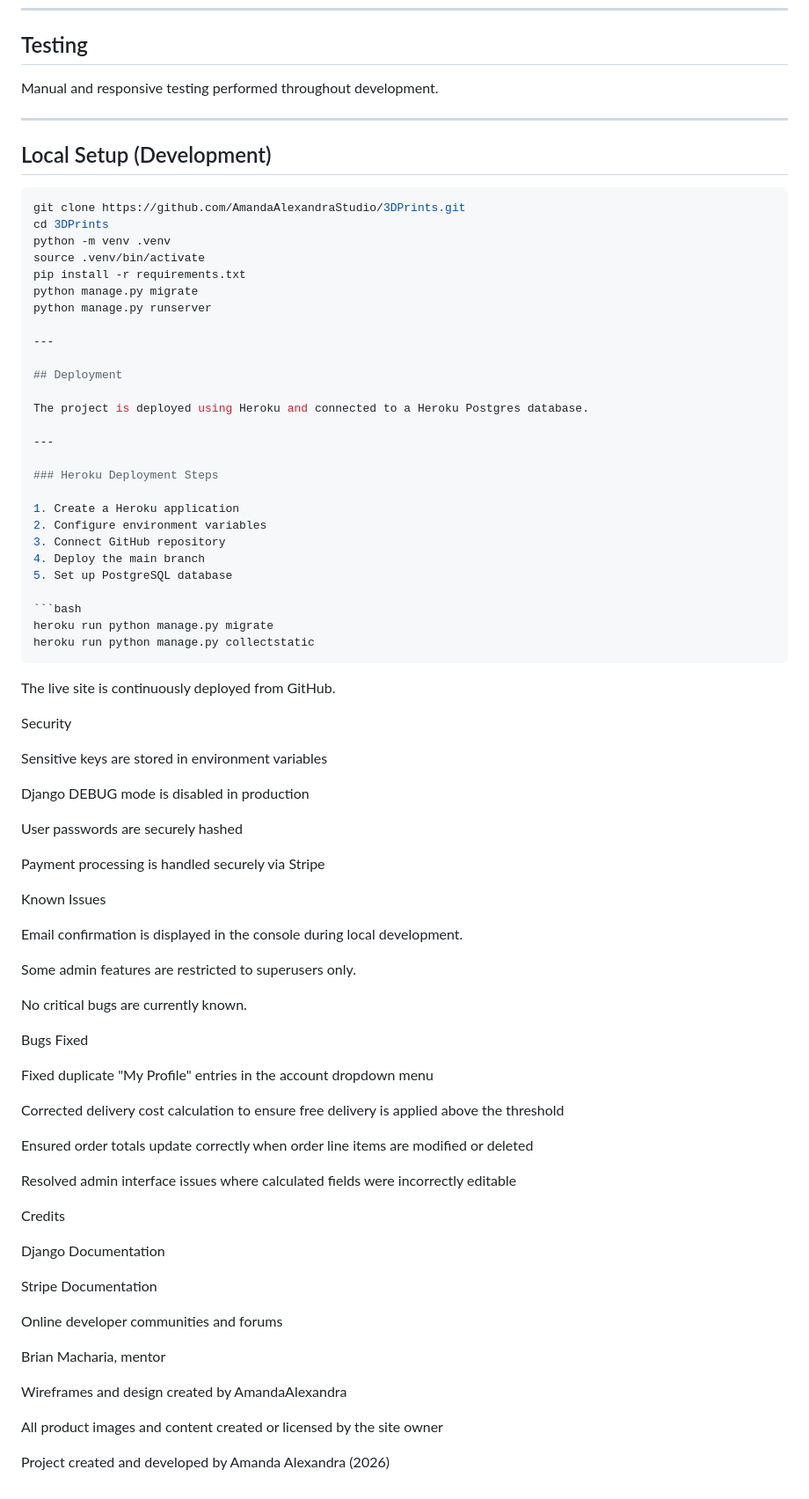
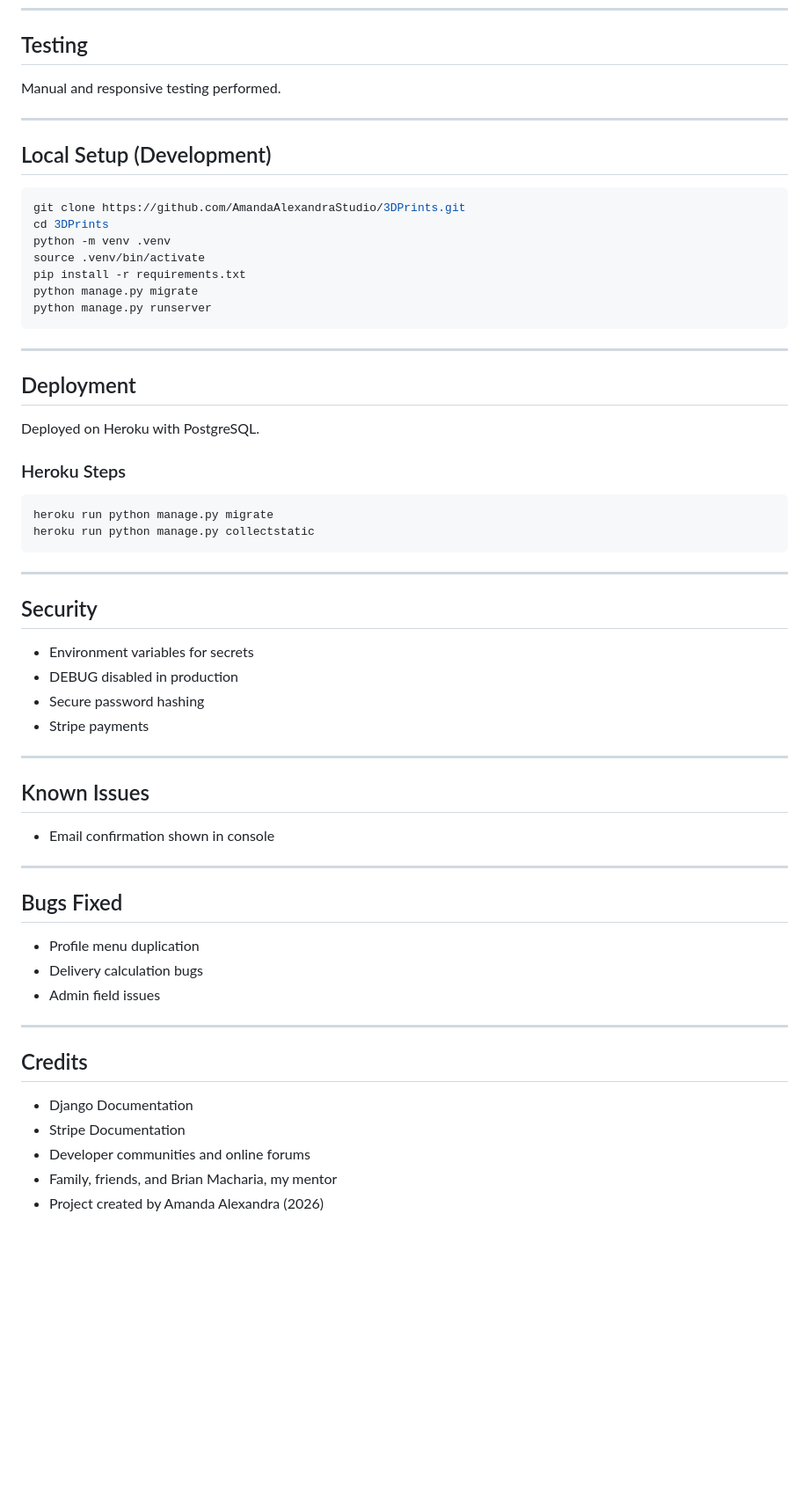
Before and after one commit to WebbCouture/amandaalexandra, a Markdown page: README.md, the part around one of its changes. Shown at 88% size. Rendered like a GitHub page; blank space fills up the shorter version.

Commit message:
Finalize README documentation

````diff
--- a/README.md
+++ b/README.md
@@ -261,7 +267,7 @@ Stripe is integrated using PaymentIntents and webhooks.
 
 ## Testing
 
-Manual and responsive testing performed throughout development.
+Manual and responsive testing performed.
 
 ---
 
@@ -275,70 +281,50 @@ source .venv/bin/activate
 pip install -r requirements.txt
 python manage.py migrate
 python manage.py runserver
+```
 
 ---
 
 ## Deployment
 
-The project is deployed using Heroku and connected to a Heroku Postgres database.
+Deployed on Heroku with PostgreSQL.
 
----
-
-### Heroku Deployment Steps
-
-1. Create a Heroku application
-2. Configure environment variables
-3. Connect GitHub repository
-4. Deploy the main branch
-5. Set up PostgreSQL database
+### Heroku Steps
 
 ```bash
 heroku run python manage.py migrate
 heroku run python manage.py collectstatic
 ```
 
-The live site is continuously deployed from GitHub.
+---
 
-Security
+## Security
 
-Sensitive keys are stored in environment variables
+- Environment variables for secrets
+- DEBUG disabled in production
+- Secure password hashing
+- Stripe payments
 
-Django DEBUG mode is disabled in production
+---
 
-User passwords are securely hashed
+## Known Issues
 
-Payment processing is handled securely via Stripe
+- Email confirmation shown in console
 
-Known Issues
+---
 
-Email confirmation is displayed in the console during local development.
+## Bugs Fixed
 
-Some admin features are restricted to superusers only.
+- Profile menu duplication
+- Delivery calculation bugs
+- Admin field issues
 
-No critical bugs are currently known.
+---
 
-Bugs Fixed
+## Credits
 
-Fixed duplicate "My Profile" entries in the account dropdown menu
-
-Corrected delivery cost calculation to ensure free delivery is applied above the threshold
-
-Ensured order totals update correctly when order line items are modified or deleted
-
-Resolved admin interface issues where calculated fields were incorrectly editable
-
-Credits
-
-Django Documentation
-
-Stripe Documentation
-
-Online developer communities and forums
-
-Brian Macharia, mentor
-
-Wireframes and design created by AmandaAlexandra
-
-All product images and content created or licensed by the site owner
-
-Project created and developed by Amanda Alexandra (2026)
+- Django Documentation
+- Stripe Documentation
+- Developer communities and online forums
+- Family, friends, and Brian Macharia, my mentor
+- Project created by Amanda Alexandra (2026)
````
Also changed, not shown: other parts of README.md (+54 -48 lines).
